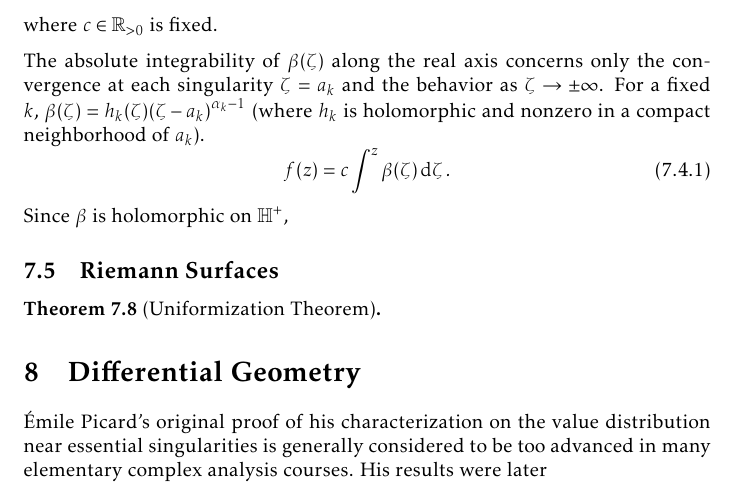
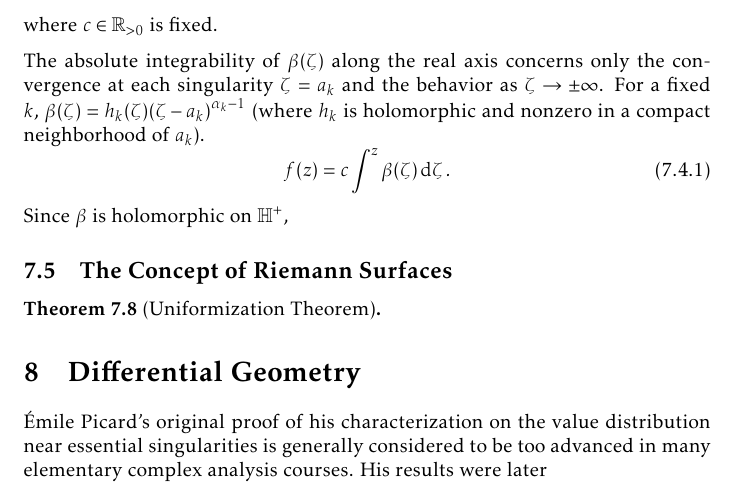
Before and after one commit to slipperking/complex-analysis-latex, a LaTeX document (main.tex): part of page 147 of 156, cut so that both start at the same text. Compiled offline with pdfLaTeX.

Commit message:
overleaf_to_git (Sat Aug 16 13:00:56 2025 -0700): update main.tex from r19681 to r19685

```diff
--- a/main.tex
+++ b/main.tex
@@ -3356,7 +3356,7 @@ The absolute integrability of \(\beta(\zeta)\) along the real axis concerns only
     f(z)=c\int^z\beta(\zeta)\ddzeta.\label{eq:schwarzchristoffeltransformation_statement}
 \end{equation}
 Since \(\beta\) is holomorphic on \(\mathbb{H}^+\),
-\subsection{Riemann Surfaces}
+\subsection{The Concept of Riemann Surfaces}
 \begin{theorem}[Uniformization Theorem]\label{thm:uniformization}
 
 \end{theorem}
```
